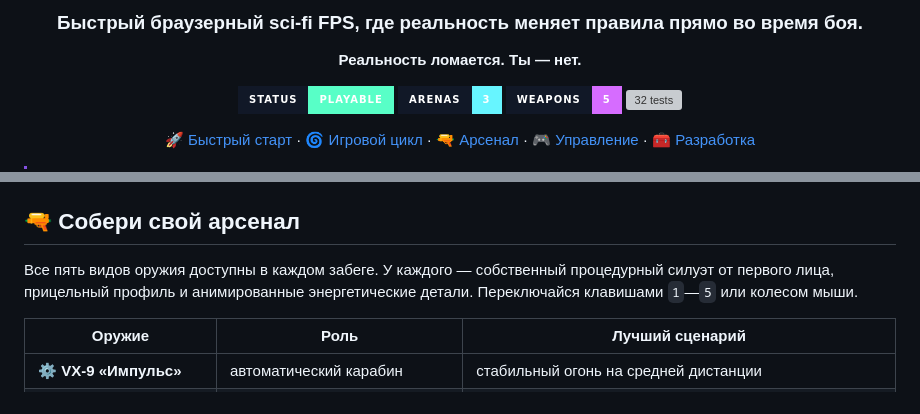
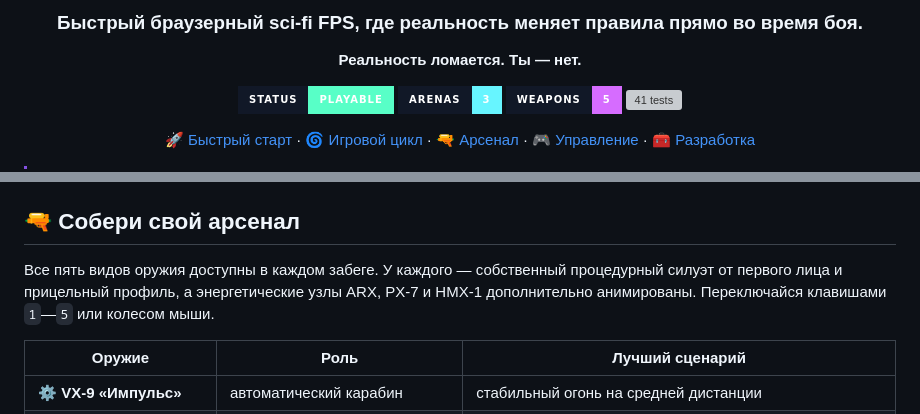
Before and after one commit to Mil1n/3D-Game-Vector, a Markdown page: README.md, 2 parts joined by grey strips. Drawn GitHub-style; badges without logos; grey boxes are pictures that could not be loaded.

```diff
--- a/README.md
+++ b/README.md
@@ -7,7 +7,7 @@
     <img alt="Playable" src="https://img.shields.io/badge/STATUS-PLAYABLE-58ffc7?style=for-the-badge&amp;labelColor=111827">
     <img alt="3 arenas" src="https://img.shields.io/badge/ARENAS-3-67f5ff?style=for-the-badge&amp;labelColor=111827">
     <img alt="5 weapons" src="https://img.shields.io/badge/WEAPONS-5-d66cff?style=for-the-badge&amp;labelColor=111827">
-    <img alt="32 tests" src="https://img.shields.io/badge/TESTS-32%2F32-ffb638?style=for-the-badge&amp;labelColor=111827">
+    <img alt="41 tests" src="https://img.shields.io/badge/TESTS-41%2F41-ffb638?style=for-the-badge&amp;labelColor=111827">
   </p>
 
   <p>
@@ -89,7 +89,7 @@
 
 ## 🔫 Собери свой арсенал
 
-Все пять видов оружия доступны в каждом забеге. У каждого — собственный процедурный силуэт от первого лица, прицельный профиль и анимированные энергетические детали. Переключайся клавишами `1`—`5` или колесом мыши.
+Все пять видов оружия доступны в каждом забеге. У каждого — собственный процедурный силуэт от первого лица и прицельный профиль, а энергетические узлы ARX, PX-7 и HMX-1 дополнительно анимированы. Переключайся клавишами `1`—`5` или колесом мыши.
 
 | Оружие | Роль | Лучший сценарий |
 |---|---|---|
```
Also changed, not shown: TECHNICAL_DESIGN.md (+4 -4 lines).
